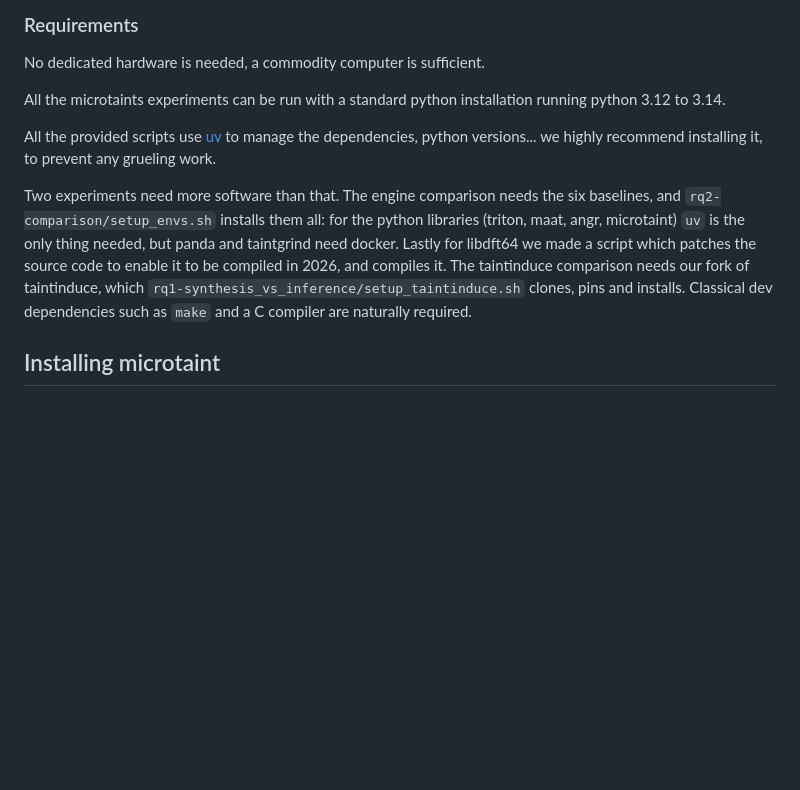
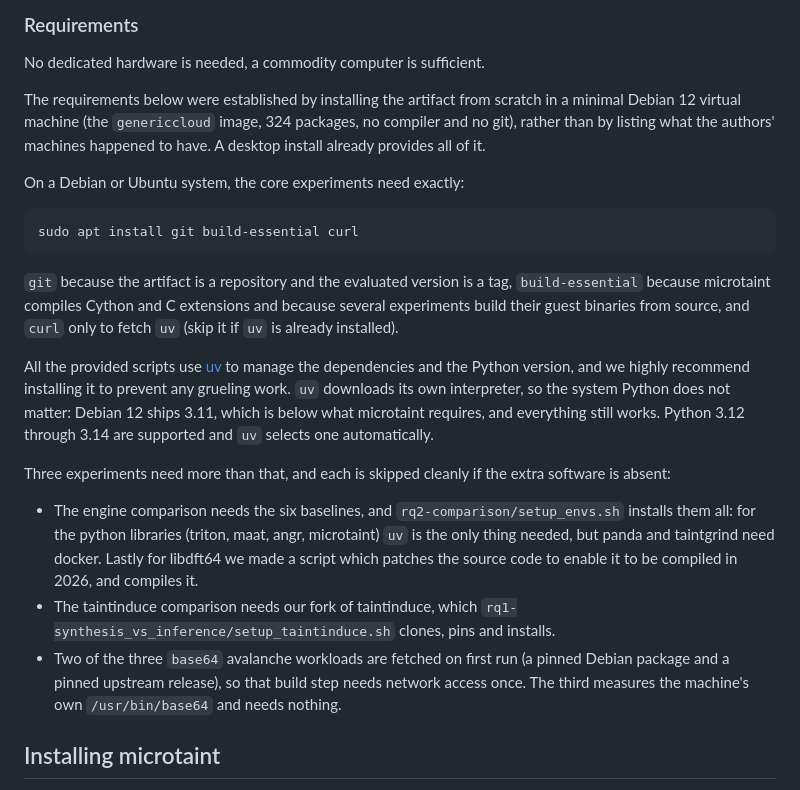
Before and after one commit to toby-bro/microtaint, a Markdown page: artifacts/ndss27/README.md, the part around the change. Rendered like a GitHub page; blank space fills up the shorter version.

Commit message:
artifacts: state the requirements that a minimal system actually needs
The requirements section listed what the authors' machines happened to have.
Establishing them properly meant installing from scratch in a minimal Debian 12
VM (the genericcloud image: 324 packages, no compiler, no git), which
contradicted the section three times:

  * `git` was not mentioned at all, and is not present on a minimal install.
    The first documented step is `git checkout v0.7.2`.
  * "make and a C compiler" was written as an aside about the baselines, but
    they are needed for the CORE install: microtaint compiles Cython and C
    extensions, and `uv sync` fails with `error: [Errno 2] No such file or
    directory: 'cc'` without them.
  * "a standard python installation running python 3.12 to 3.14" implies the
    system Python matters.  Debian 12 ships 3.11, below what microtaint
    requires, and everything works anyway because uv downloads its own.

So the real answer, for the core experiments, is three packages:

    sudo apt install git build-essential curl

and the section now says which of them is needed for what, rather than leaving
the reader to discover it from a build error.  The three experiments that need
more (the six baselines, taintinduce, and fetching the pinned base64 binaries)
are listed separately, and each skips cleanly when its extra software is
absent.

Co-Authored-By: Claude Opus 5 (1M context) <noreply@anthropic.com>

````diff
--- a/artifacts/ndss27/README.md
+++ b/artifacts/ndss27/README.md
@@ -16,15 +16,43 @@ Naturally the timings measured are subject to variations, for comparison the res
 
 No dedicated hardware is needed, a commodity computer is sufficient.
 
-All the microtaints experiments can be run with a standard python installation running python 3.12 to 3.14.
+The requirements below were established by installing the artifact from scratch
+in a minimal Debian 12 virtual machine (the `genericcloud` image, 324 packages,
+no compiler and no git), rather than by listing what the authors' machines
+happened to have. A desktop install already provides all of it.
 
-All the provided scripts use [uv](https://docs.astral.sh/uv) to manage the dependencies, python versions... we highly recommend installing it, to prevent any grueling work.
+On a Debian or Ubuntu system, the core experiments need exactly:
 
-Two experiments need more software than that.
-The engine comparison needs the six baselines, and `rq2-comparison/setup_envs.sh` installs them all: for the python libraries (triton, maat, angr, microtaint) `uv` is the only thing needed, but panda and taintgrind need docker.
-Lastly for libdft64 we made a script which patches the source code to enable it to be compiled in 2026, and compiles it.
-The taintinduce comparison needs our fork of taintinduce, which `rq1-synthesis_vs_inference/setup_taintinduce.sh` clones, pins and installs.
-Classical dev dependencies such as `make` and a C compiler are naturally required.
+```sh
+sudo apt install git build-essential curl
+```
+
+`git` because the artifact is a repository and the evaluated version is a tag,
+`build-essential` because microtaint compiles Cython and C extensions and
+because several experiments build their guest binaries from source, and `curl`
+only to fetch `uv` (skip it if `uv` is already installed).
+
+All the provided scripts use [uv](https://docs.astral.sh/uv) to manage the
+dependencies and the Python version, and we highly recommend installing it to
+prevent any grueling work. `uv` downloads its own interpreter, so the system
+Python does not matter: Debian 12 ships 3.11, which is below what microtaint
+requires, and everything still works. Python 3.12 through 3.14 are supported
+and `uv` selects one automatically.
+
+Three experiments need more than that, and each is skipped cleanly if the extra
+software is absent:
+
+* The engine comparison needs the six baselines, and
+  `rq2-comparison/setup_envs.sh` installs them all: for the python libraries
+  (triton, maat, angr, microtaint) `uv` is the only thing needed, but panda and
+  taintgrind need docker. Lastly for libdft64 we made a script which patches
+  the source code to enable it to be compiled in 2026, and compiles it.
+* The taintinduce comparison needs our fork of taintinduce, which
+  `rq1-synthesis_vs_inference/setup_taintinduce.sh` clones, pins and installs.
+* Two of the three `base64` avalanche workloads are fetched on first run (a
+  pinned Debian package and a pinned upstream release), so that build step
+  needs network access once. The third measures the machine's own
+  `/usr/bin/base64` and needs nothing.
 
 ## Installing microtaint
 
````
